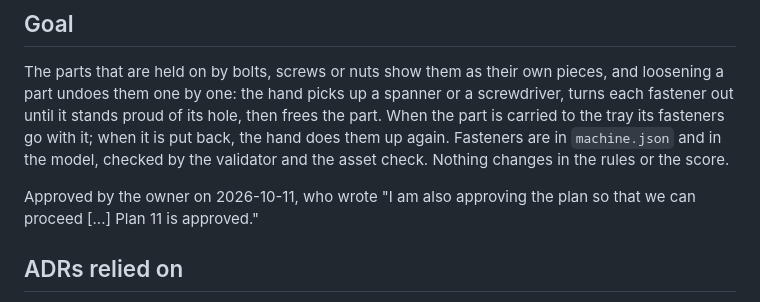
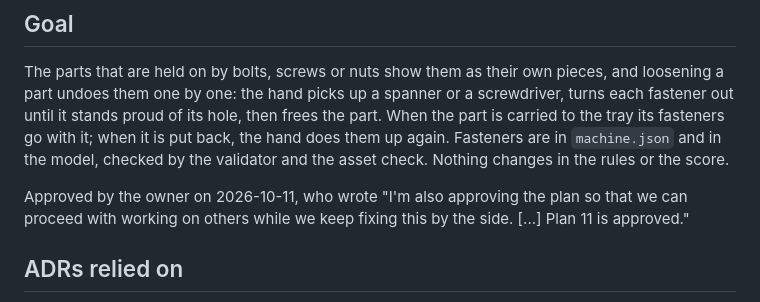
Before and after one commit to Open-Am/TheMechanic, a Markdown page: docs/plans/0011-bolts-and-tools.md, the part around the change. Drawn GitHub-style.

Commit message:
Quote the owner's approval of plan 0011 exactly
Co-Authored-By: Claude Opus 5.5 <noreply@anthropic.com>

```diff
--- a/docs/plans/0011-bolts-and-tools.md
+++ b/docs/plans/0011-bolts-and-tools.md
@@ -13,7 +13,7 @@ branch: plan/0011-bolts-and-tools
 
 The parts that are held on by bolts, screws or nuts show them as their own pieces, and loosening a part undoes them one by one: the hand picks up a spanner or a screwdriver, turns each fastener out until it stands proud of its hole, then frees the part. When the part is carried to the tray its fasteners go with it; when it is put back, the hand does them up again. Fasteners are in `machine.json` and in the model, checked by the validator and the asset check. Nothing changes in the rules or the score.
 
-Approved by the owner on 2026-10-11, who wrote "I am also approving the plan so that we can proceed [...] Plan 11 is approved."
+Approved by the owner on 2026-10-11, who wrote "I'm also approving the plan so that we can proceed with working on others while we keep fixing this by the side. [...] Plan 11 is approved."
 
 ## ADRs relied on
 
```
